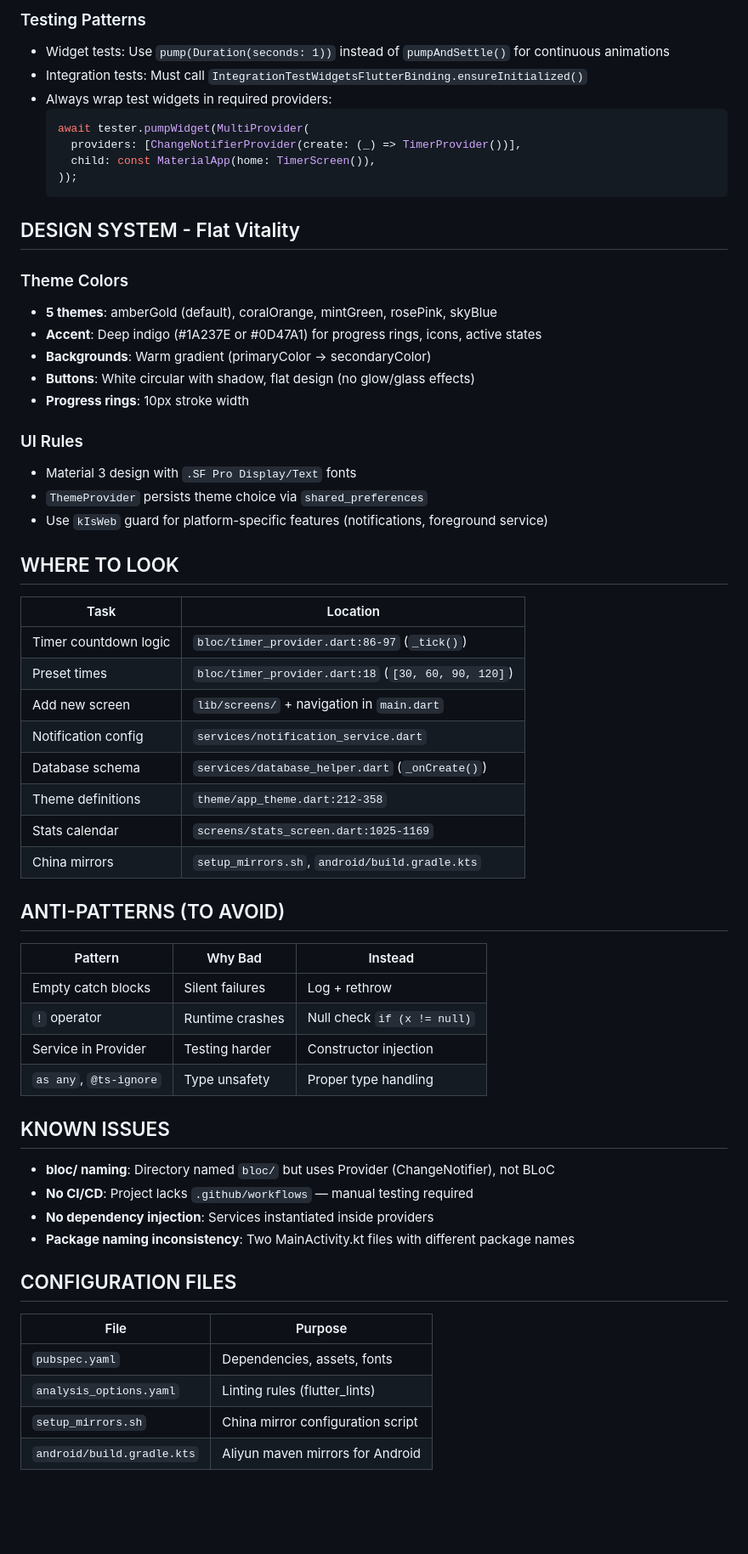
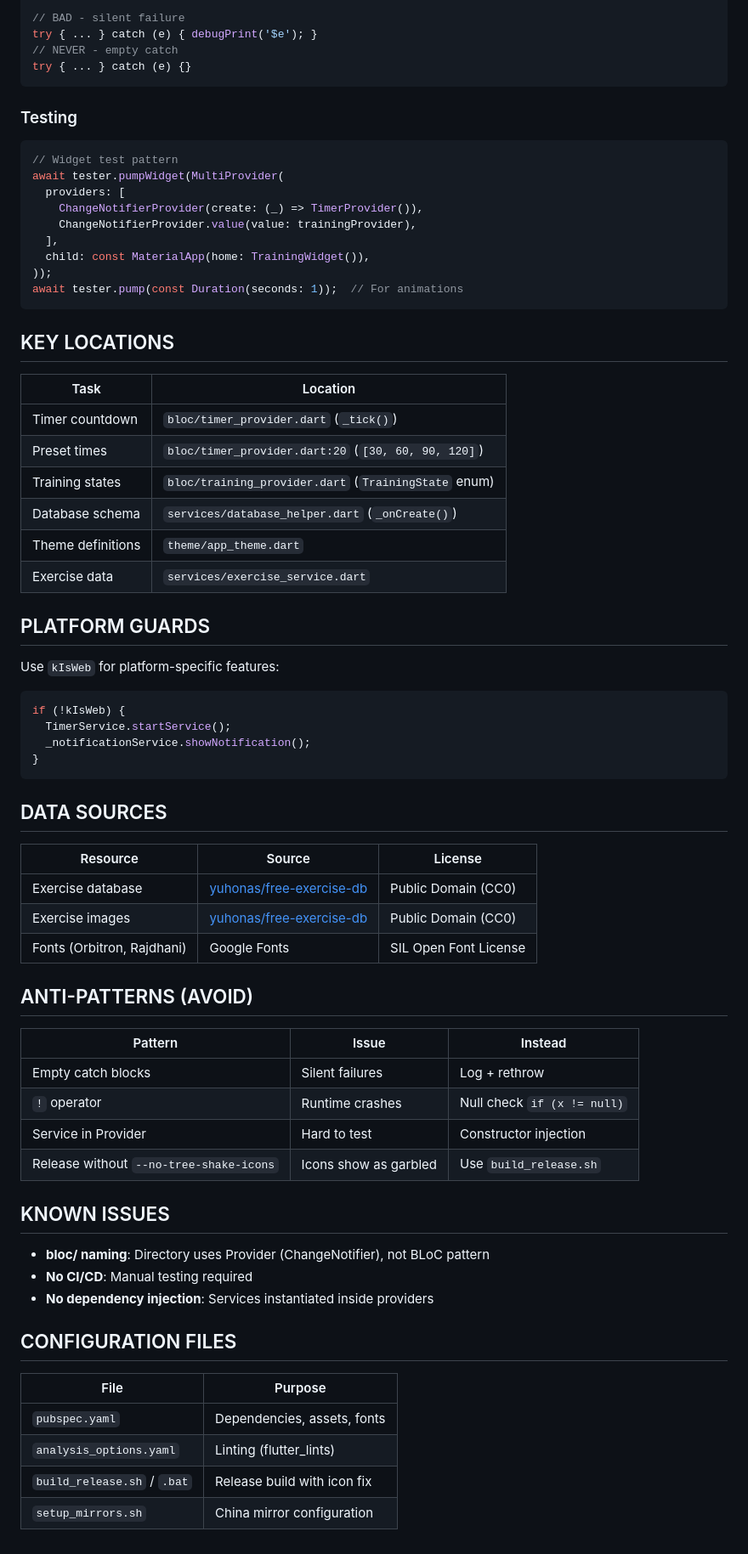
Before and after one commit to Kaiji-Z/workout-timer, a Markdown page: AGENTS.md, the part around one of its changes. Shown at 85% size. Drawn GitHub-style; blank space fills up the shorter version.

Commit message:
docs: 精简优化 AGENTS.md
- 从 222 行精简至 197 行
- 添加 --no-tree-shake-icons 构建说明
- 添加数据源致谢 (free-exercise-db)
- 优化代码示例和结构

````diff
--- a/AGENTS.md
+++ b/AGENTS.md
@@ -160,63 +125,72 @@ import '../services/notification_service.dart';  // 4. Relative imports
 
-### Testing Patterns
-- Widget tests: Use `pump(Duration(seconds: 1))` instead of `pumpAndSettle()` for continuous animations
-- Integration tests: Must call `IntegrationTestWidgetsFlutterBinding.ensureInitialized()`
-- Always wrap test widgets in required providers:
-  ```dart
-  await tester.pumpWidget(MultiProvider(
-    providers: [ChangeNotifierProvider(create: (_) => TimerProvider())],
-    child: const MaterialApp(home: TimerScreen()),
-  ));
-  ```
+// BAD - silent failure
+try { ... } catch (e) { debugPrint('$e'); }
+// NEVER - empty catch
+try { ... } catch (e) {}
+```
 
-## DESIGN SYSTEM - Flat Vitality
+### Testing
+```dart
+// Widget test pattern
+await tester.pumpWidget(MultiProvider(
+  providers: [
+    ChangeNotifierProvider(create: (_) => TimerProvider()),
+    ChangeNotifierProvider.value(value: trainingProvider),
+  ],
+  child: const MaterialApp(home: TrainingWidget()),
+));
+await tester.pump(const Duration(seconds: 1));  // For animations
+```
 
-### Theme Colors
-- **5 themes**: amberGold (default), coralOrange, mintGreen, rosePink, skyBlue
-- **Accent**: Deep indigo (#1A237E or #0D47A1) for progress rings, icons, active states
-- **Backgrounds**: Warm gradient (primaryColor → secondaryColor)
-- **Buttons**: White circular with shadow, flat design (no glow/glass effects)
-- **Progress rings**: 10px stroke width
-
-### UI Rules
-- Material 3 design with `.SF Pro Display/Text` fonts
-- `ThemeProvider` persists theme choice via `shared_preferences`
-- Use `kIsWeb` guard for platform-specific features (notifications, foreground service)
-
-## WHERE TO LOOK
+## KEY LOCATIONS
 
 | Task | Location |
 |------|----------|
-| Timer countdown logic | `bloc/timer_provider.dart:86-97` (`_tick()`) |
-| Preset times | `bloc/timer_provider.dart:18` (`[30, 60, 90, 120]`) |
-| Add new screen | `lib/screens/` + navigation in `main.dart` |
-| Notification config | `services/notification_service.dart` |
+| Timer countdown | `bloc/timer_provider.dart` (`_tick()`) |
+| Preset times | `bloc/timer_provider.dart:20` (`[30, 60, 90, 120]`) |
+| Training states | `bloc/training_provider.dart` (`TrainingState` enum) |
 | Database schema | `services/database_helper.dart` (`_onCreate()`) |
-| Theme definitions | `theme/app_theme.dart:212-358` |
-| Stats calendar | `screens/stats_screen.dart:1025-1169` |
-| China mirrors | `setup_mirrors.sh`, `android/build.gradle.kts` |
+| Theme definitions | `theme/app_theme.dart` |
+| Exercise data | `services/exercise_service.dart` |
 
-## ANTI-PATTERNS (TO AVOID)
+## PLATFORM GUARDS
 
-| Pattern | Why Bad | Instead |
-|---------|---------|--------|
+Use `kIsWeb` for platform-specific features:
+```dart
+if (!kIsWeb) {
+  TimerService.startService();
+  _notificationService.showNotification();
+}
+```
+
+## DATA SOURCES
+
+| Resource | Source | License |
+|----------|--------|---------|
+| Exercise database | [yuhonas/free-exercise-db](https://github.com/yuhonas/free-exercise-db) | Public Domain (CC0) |
+| Exercise images | [yuhonas/free-exercise-db](https://github.com/yuhonas/free-exercise-db) | Public Domain (CC0) |
+| Fonts (Orbitron, Rajdhani) | Google Fonts | SIL Open Font License |
+
+## ANTI-PATTERNS (AVOID)
+
+| Pattern | Issue | Instead |
+|---------|-------|---------|
 | Empty catch blocks | Silent failures | Log + rethrow |
 | `!` operator | Runtime crashes | Null check `if (x != null)` |
-| Service in Provider | Testing harder | Constructor injection |
-| `as any`, `@ts-ignore` | Type unsafety | Proper type handling |
+| Service in Provider | Hard to test | Constructor injection |
+| Release without `--no-tree-shake-icons` | Icons show as garbled | Use `build_release.sh` |
 
 ## KNOWN ISSUES
 
-- **bloc/ naming**: Directory named `bloc/` but uses Provider (ChangeNotifier), not BLoC
-- **No CI/CD**: Project lacks `.github/workflows` — manual testing required
+- **bloc/ naming**: Directory uses Provider (ChangeNotifier), not BLoC pattern
+- **No CI/CD**: Manual testing required
 - **No dependency injection**: Services instantiated inside providers
-- **Package naming inconsistency**: Two MainActivity.kt files with different package names
 
 ## CONFIGURATION FILES
 
 | File | Purpose |
-|------|----------|
+|------|---------|
 | `pubspec.yaml` | Dependencies, assets, fonts |
-| `analysis_options.yaml` | Linting rules (flutter_lints) |
-| `setup_mirrors.sh` | China mirror configuration script |
-| `android/build.gradle.kts` | Aliyun maven mirrors for Android |
+| `analysis_options.yaml` | Linting (flutter_lints) |
+| `build_release.sh` / `.bat` | Release build with icon fix |
+| `setup_mirrors.sh` | China mirror configuration |
````
Also changed, not shown: other parts of AGENTS.md (+84 -119 lines).
